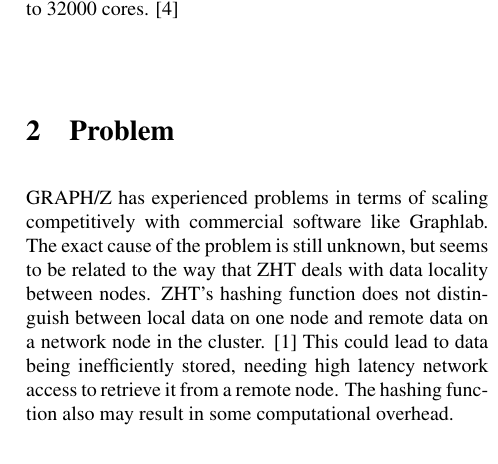
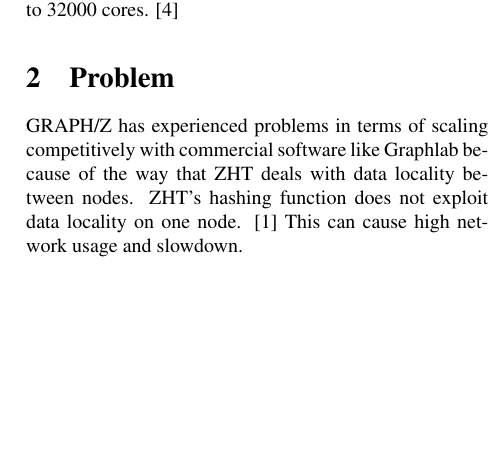
Before and after one commit to fmeef/SC16_proposed_docs, a LaTeX paper (proposal/proposal.tex): part of one column of page 1 of 2, cut so that both start at the same text, the shorter picture padded with empty space. Compiled offline with pdfLaTeX.

Commit message:
Cleanup problem (pass 1)

```diff
--- a/proposal/proposal.tex
+++ b/proposal/proposal.tex
@@ -35,7 +35,7 @@
   GRAPH/Z was based off of a graph processing paradigm called Pregel. Pregel uses a model centered around the vertexes of the graph. \cite{Gz:1}  Each vertex has an update function that is run in the vertex's context in the graph. Vertexes can modify edges and send messages to other vertexes \cite{Gz:1} The computation occurs in parallel iterations called supersteps. \cite{Gz:1} At each iteration, vertexes can vote to halt and disable themselves. A halted vertex can be re-enabled by receiving a message. If all the vertexes are disabled at the start of an iteration, the entire system halts and returns.\\
   GRAPH/Z adds a distributed hash table to the Pregel model. The hash table stores the graph, and a distributed message queue that serves as the only means of communication between nodes. The hash table used is ZHT, a DHT implementation that is fault-tolerant and can scale to 32000 cores. \cite{Gz:2}
   \section{Problem}
-  GRAPH/Z has experienced problems in terms of scaling competitively  with commercial software like Graphlab. The exact cause of the problem is still unknown, but seems to be related to the way that ZHT deals with data locality between nodes. ZHT's hashing function does not distinguish between local data on one node and remote data on a network node in the cluster. \cite{Gz:3} This could lead to data being inefficiently stored, needing high latency network access to retrieve it from a remote node. The hashing function also may result in some computational overhead.
+  GRAPH/Z has experienced problems in terms of scaling competitively with commercial software like Graphlab because of the way that ZHT deals with data locality between nodes. ZHT's hashing function does not exploit data locality on one node. \cite{Gz:3} This can cause high network usage and slowdown.
   \section{Related Work}
   The closes related system to GRAPH/Z is Pregel, which it was inspired by. In most of our work, however, we compare GRAPH/Z to Graphlab, which is another high performance graph processing framework. Graphlab uses a similar paradigm to GRAPH/Z, but allows a vertex to access data that is not in a message to the vertex. \cite{Gz:4} \\
   Another less similar but still relevant work is Hadoop, which follows the MapReduce paradigm. Hadoop is frequently used to process large graphs. In fact, GRAPH/Z and Pregel computations can be expressed as a series of chained MapReduce functions. \cite{Gz:4}  Hadoop has largely been replaced by Apache Spark, which is faster in some cases.
```
